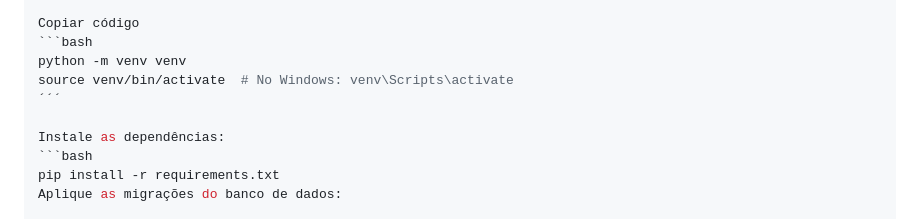
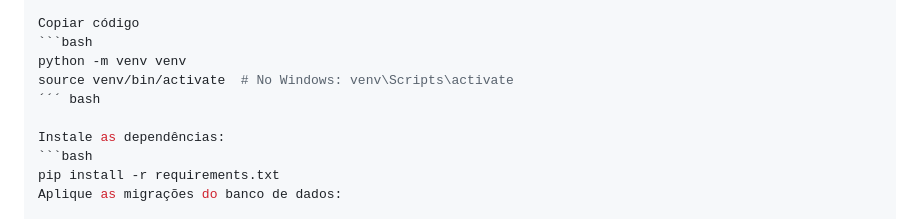
Before and after one commit to pedrostanik/intelligente_stock_django, a Markdown page: README.md, the part around the change. GitHub-like rendering.

````diff
--- a/README.md
+++ b/README.md
@@ -39,7 +39,7 @@ Copiar código
 ```bash
 python -m venv venv
 source venv/bin/activate  # No Windows: venv\Scripts\activate
-´´´
+´´´ bash
 
 Instale as dependências:
 ```bash
````
